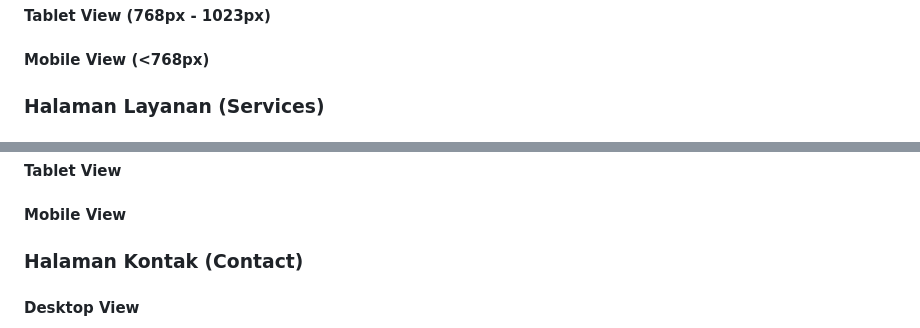
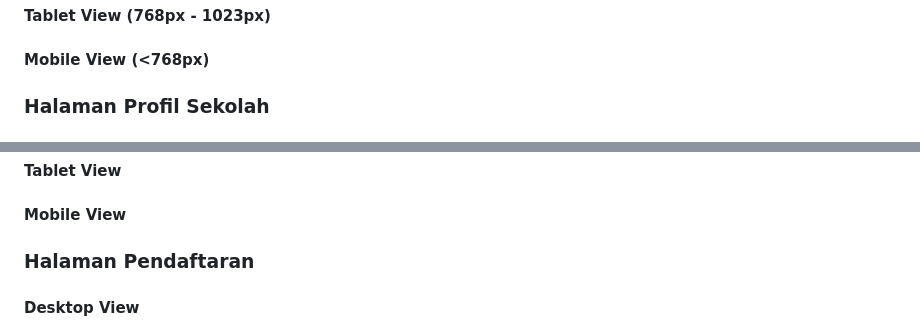
Before and after one commit to mentimun-cpu/TUGAS-BESAR-PRAK-DW, a Markdown page: docs./DOKUMENTASI.md, 2 parts joined by grey strips. Drawn GitHub-style.

```diff
--- a/docs./DOKUMENTASI.md
+++ b/docs./DOKUMENTASI.md
@@ -108,5 +110,5 @@
 
 #### **Mobile View (<768px)**
 
-### **Halaman Layanan (Services)**
+### **Halaman Profil Sekolah**
 
@@ -116,6 +127,6 @@
 
 #### **Mobile View**
 
-### **Halaman Kontak (Contact)**
+### **Halaman Pendaftaran**
 
 #### **Desktop View**
```
Also changed, not shown: other parts of docs./DOKUMENTASI.md (+23 -0 lines).
